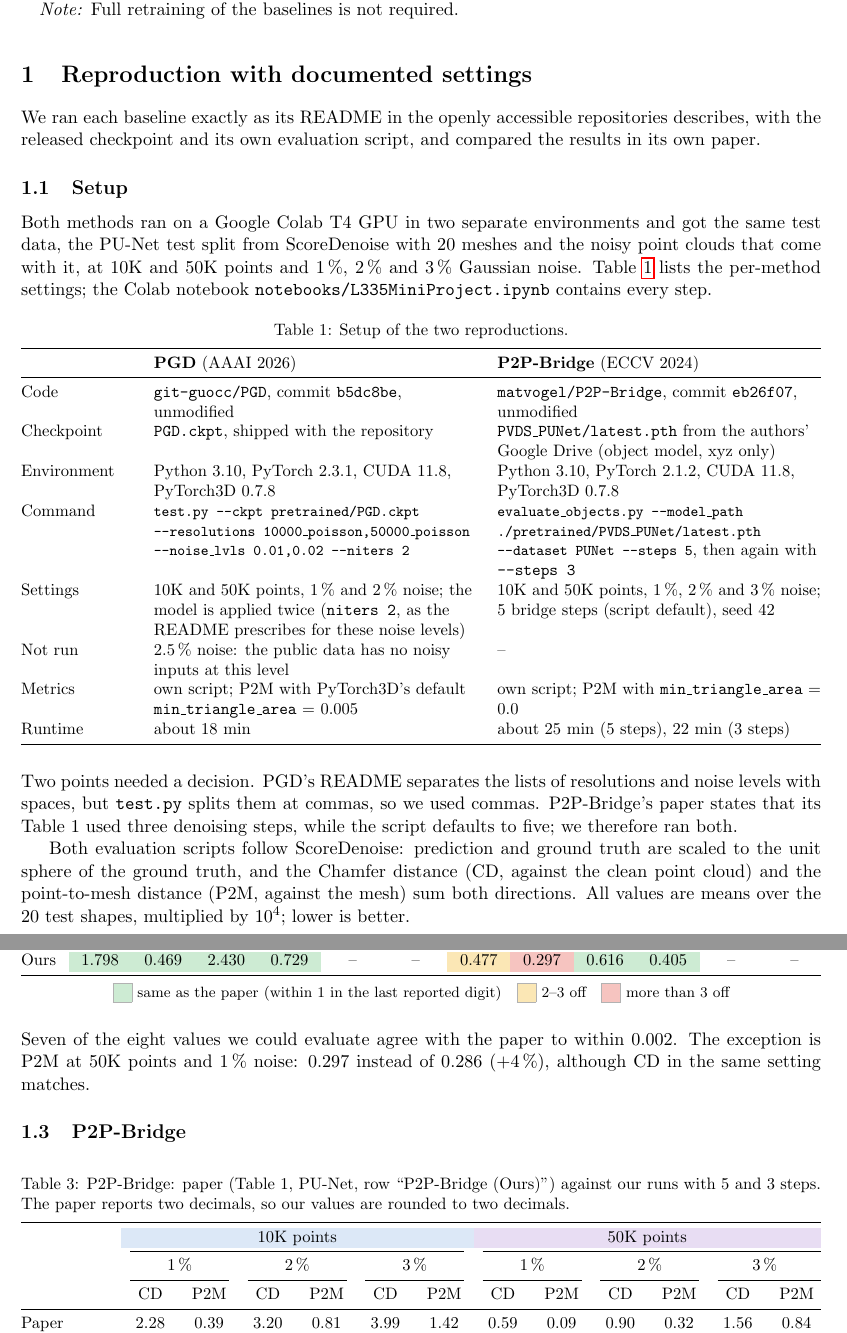
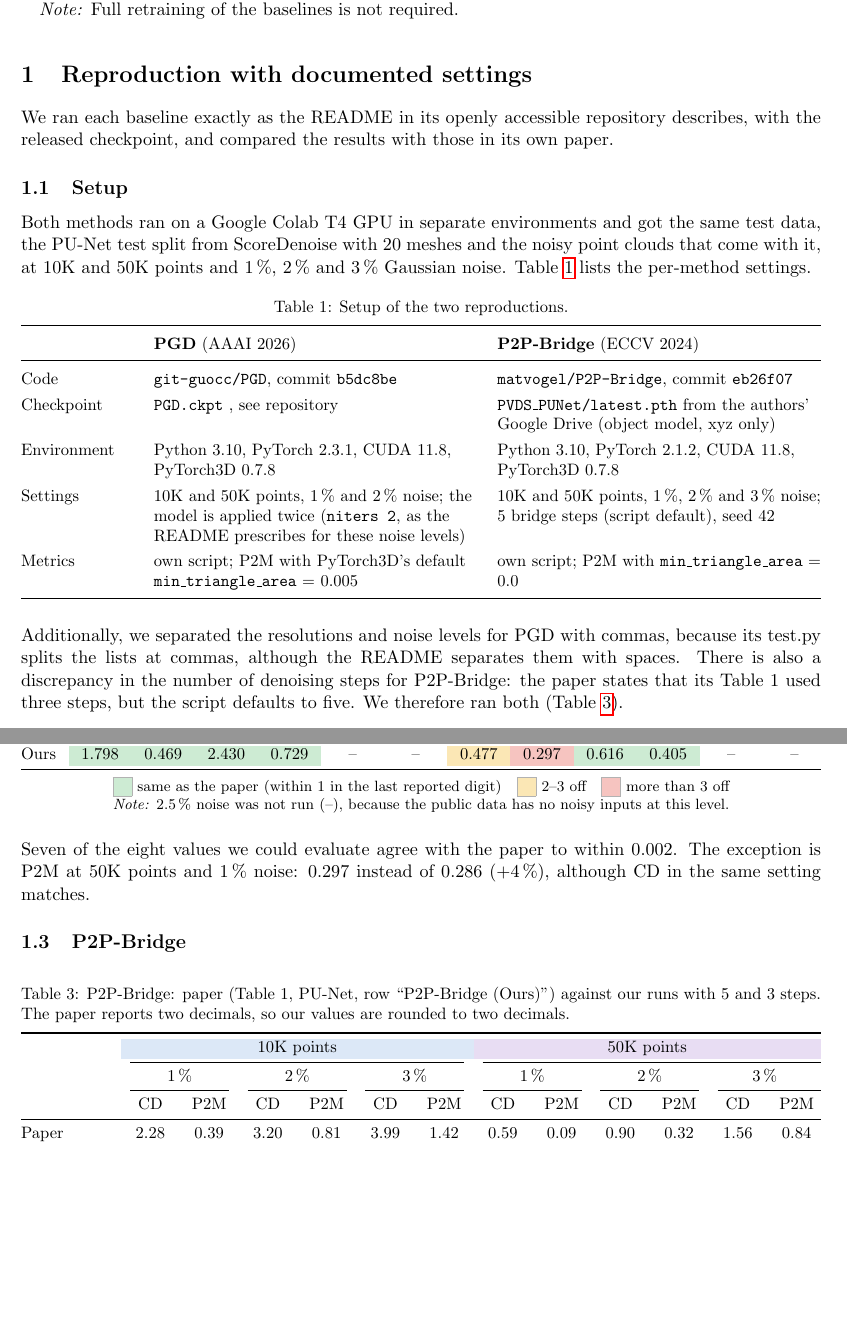
Before and after one commit to MarkoCvijetinovic/appearance_aware_denoising, a LaTeX document (reports/task2/task2_report.tex): two parts of pages 1 and 2 of 2, joined at a grey line, cut so that both start at the same text, the shorter picture padded with empty space. Compiled offline with pdfLaTeX.

Commit message:
adjusted sentences

```diff
--- a/reports/task2/task2_report.tex
+++ b/reports/task2/task2_report.tex
@@ -61,39 +61,34 @@
 
 \section{Reproduction with documented settings}
 
-We ran each baseline exactly as its README in the openly accessible repositories describes, with the released checkpoint and its own evaluation script, and compared the results in its own paper.
+We ran each baseline exactly as the README in its openly accessible repository describes, with the released checkpoint, and compared the results with those in its own paper.
 
 \subsection{Setup}
 
-Both methods ran on a Google Colab T4 GPU in two separate environments and got the same test data, the PU-Net test split from ScoreDenoise with 20 meshes and the noisy point clouds that come with it, at 10K and 50K points and 1\,\%, 2\,\% and 3\,\% Gaussian noise.
-Table~\ref{tab:setup} lists the per-method settings; the Colab notebook \nolinkurl{notebooks/L335MiniProject.ipynb} contains every step.
+Both methods ran on a Google Colab T4 GPU in separate environments and got the same test data, the PU-Net test split from ScoreDenoise with 20 meshes and the noisy point clouds that come with it, at 10K and 50K points and 1\,\%, 2\,\% and 3\,\% Gaussian noise.
+Table~\ref{tab:setup} lists the per-method settings.
 
 \begin{table}[H]
-\centering\small
+\centering\small\renewcommand{\arraystretch}{1.3}% same gap between all rows
 \caption{Setup of the two reproductions.}
 \label{tab:setup}
 \begin{tabularx}{\linewidth}{@{}>{\raggedright\arraybackslash}p{2.4cm}>{\raggedright\arraybackslash}X>{\raggedright\arraybackslash}X@{}}
 \toprule
  & \textbf{PGD} (AAAI 2026) & \textbf{P2P-Bridge} (ECCV 2024) \\
 \midrule
-Code & \texttt{git-guocc/PGD}, commit \texttt{b5dc8be}, unmodified & \texttt{matvogel/P2P-Bridge}, commit \texttt{eb26f07}, unmodified \\
-Checkpoint & \texttt{PGD.ckpt}, shipped with the repository & \texttt{PVDS\_PUNet/latest.pth} from the authors' Google Drive (object model, xyz only) \\
+Code & \texttt{git-guocc/PGD}, commit \texttt{b5dc8be} & \texttt{matvogel/P2P-Bridge}, commit \texttt{eb26f07} \\
+Checkpoint & \texttt{PGD.ckpt} , see repository & \texttt{PVDS\_PUNet/latest.pth} from the authors' Google Drive (object model, xyz only) \\
 Environment & Python 3.10, PyTorch 2.3.1, CUDA 11.8, PyTorch3D 0.7.8 & Python 3.10, PyTorch 2.1.2, CUDA 11.8, PyTorch3D 0.7.8 \\
-Command & {\footnotesize\texttt{test.py --ckpt pretrained/PGD.ckpt --resolutions 10000\_poisson,50000\_poisson --noise\_lvls 0.01,0.02 --niters 2}} & {\footnotesize\texttt{evaluate\_objects.py --model\_path ./pretrained/PVDS\_PUNet/latest.pth --dataset PUNet --steps 5}}, then again with \texttt{--steps 3} \\
+%Command & {\footnotesize\texttt{test.py --ckpt pretrained/PGD.ckpt --resolutions 10000\_poisson,50000\_poisson --noise\_lvls 0.01,0.02 --niters 2}} & {\footnotesize\texttt{evaluate\_objects.py --model\_path ./pretrained/PVDS\_PUNet/latest.pth --dataset PUNet --steps 5}}, then again with \texttt{--steps 3} \\
 Settings & 10K and 50K points, 1\,\% and 2\,\% noise; the model is applied twice (\texttt{niters 2}, as the README prescribes for these noise levels) & 10K and 50K points, 1\,\%, 2\,\% and 3\,\% noise; 5 bridge steps (script default), seed 42 \\
-Not run & 2.5\,\% noise: the public data has no noisy inputs at this level & -- \\
 Metrics & own script; P2M with PyTorch3D's default \texttt{min\_triangle\_area} = 0.005 & own script; P2M with \texttt{min\_triangle\_area} = 0.0 \\
-Runtime & about 18 min & about 25 min (5 steps), 22 min (3 steps) \\
 \bottomrule
 \end{tabularx}
 \end{table}
 
-\noindent Two points needed a decision.
-PGD's README separates the lists of resolutions and noise levels with spaces, but \texttt{test.py} splits them at commas, so we used commas.
-P2P-Bridge's paper states that its Table~1 used three denoising steps, while the script defaults to five; we therefore ran both.
+\noindent Additionally, we separated the resolutions and noise levels for PGD with commas, because its test.py splits the lists at commas, although the README separates them with spaces. There is also a discrepancy in the number of denoising steps for P2P-Bridge: the paper states that its Table~1 used three steps, but the script defaults to five. We therefore ran both (Table~\ref{tab:p2pb}).
 
-Both evaluation scripts follow ScoreDenoise: prediction and ground truth are scaled to the unit sphere of the ground truth, and the Chamfer distance (CD, against the clean point cloud) and the point-to-mesh distance (P2M, against the mesh) sum both directions.
-All values are means over the 20 test shapes, multiplied by $10^4$; lower is better.
+%Both evaluation scripts follow the protocol of ScoreDenoise and for comparison, before measuring, they scale the prediction and the ground truth to the unit sphere of the ground truth. The Chamfer distance (CD) then compares the prediction with the clean point cloud, and the point-to-mesh distance (P2M) compares it with the mesh. Both metrics measure in both directions and add the two results. All values are means over the 20 test shapes, multiplied by $10^4$, and lower values are better.
 
 \subsection{PGD}
 
@@ -113,6 +108,7 @@ Ours & \ok{1.798} & \ok{0.469} & \ok{2.430} & \ok{0.729} & \nv & \nv & \cl{0.477
 \bottomrule
 \end{tabularx}
 \legend
+\textit{Note:} 2.5\,\% noise was not run (--), because the public data has no noisy inputs at this level.\par
 \end{table}
 
 \noindent Seven of the eight values we could evaluate agree with the paper to within 0.002.
@@ -123,6 +119,7 @@ The exception is P2M at 50K points and 1\,\% noise: 0.297 instead of 0.286 (+4\,
 \begin{table}[H]
 \centering\small\setlength{\tabcolsep}{3pt}
 \caption{P2P-Bridge: paper (Table~1, PU-Net, row ``P2P-Bridge (Ours)'') against our runs with 5 and 3 steps. The paper reports two decimals, so our values are rounded to two decimals.}
+\label{tab:p2pb}
 \begin{tabularx}{\linewidth}{@{}l*{12}{>{\centering\arraybackslash}X}@{}}
 \toprule
  & \multicolumn{6}{c}{\cellcolor{tenk}10K points} & \multicolumn{6}{c}{\cellcolor{fiftyk}50K points} \\
```
Also changed, not shown: reports/task2/task2_report.pdf.
